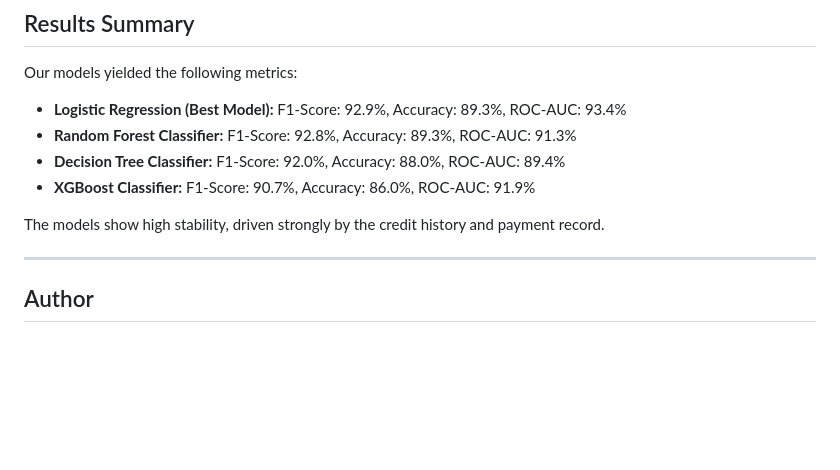
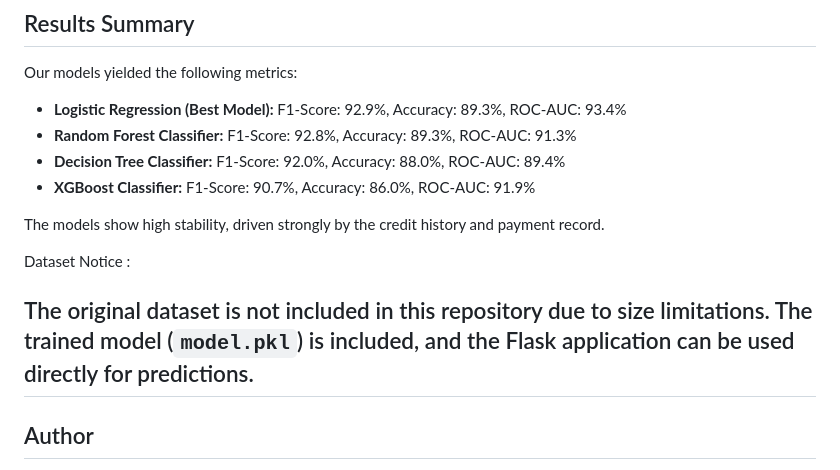
Before and after one commit to dillikedari/CreditCard-Approval, a Markdown page: README.md, the part around the change. GitHub-like rendering; blank space fills up the shorter version.

```diff
--- a/README.md
+++ b/README.md
@@ -82,6 +82,10 @@ Our models yielded the following metrics:
 
 The models show high stability, driven strongly by the credit history and payment record.
 
+Dataset Notice :
+
+The original dataset is not included in this repository due to size limitations.
+The trained model (`model.pkl`) is included, and the Flask application can be used directly for predictions.
 ---
 
 ## Author
```
